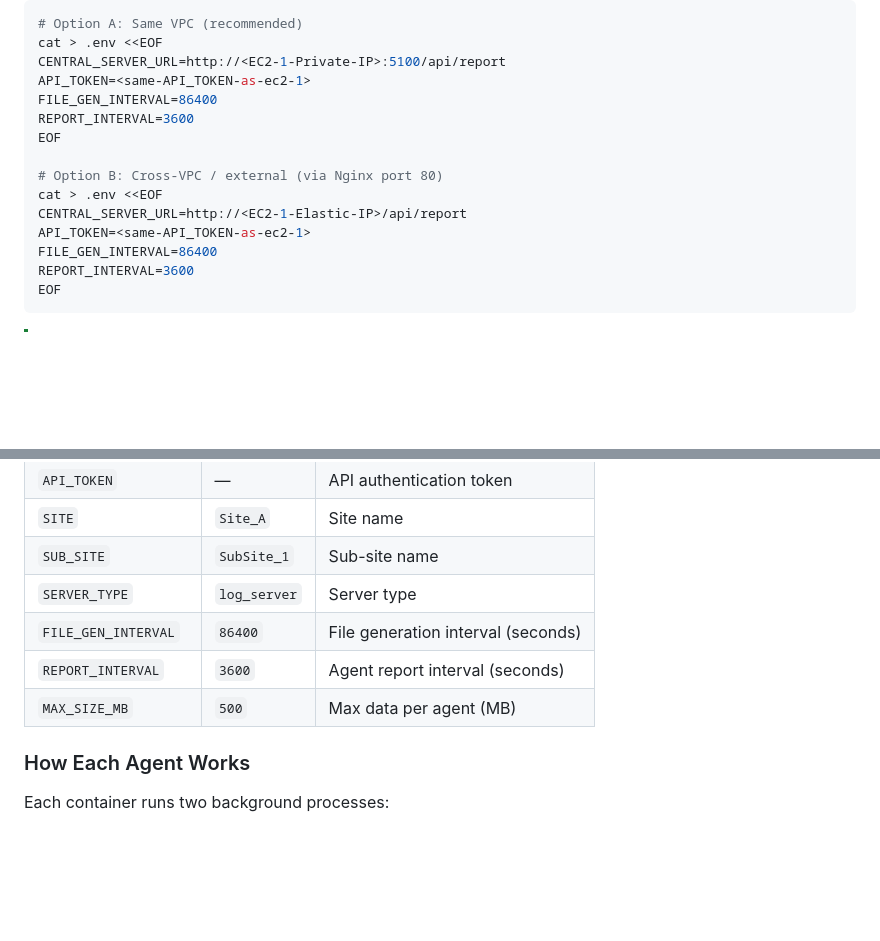
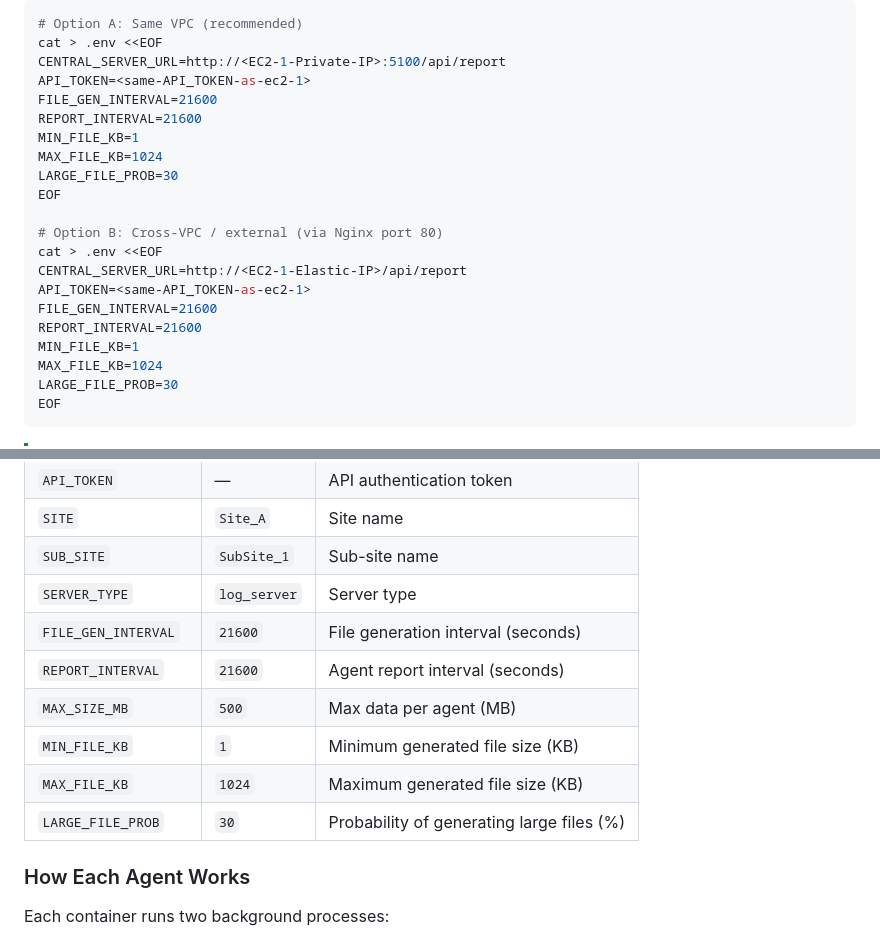
Before and after one commit to mile-chang/logHive, a Markdown page: docs/deployment.md, 2 parts joined by grey strips. Rendered like a GitHub page; blank space fills up the shorter version.

````diff
--- a/docs/deployment.md
+++ b/docs/deployment.md
@@ -322,16 +322,22 @@ Choose the `CENTRAL_SERVER_URL` based on your network topology:
 cat > .env <<EOF
 CENTRAL_SERVER_URL=http://<EC2-1-Private-IP>:5100/api/report
 API_TOKEN=<same-API_TOKEN-as-ec2-1>
-FILE_GEN_INTERVAL=86400
-REPORT_INTERVAL=3600
+FILE_GEN_INTERVAL=21600
+REPORT_INTERVAL=21600
+MIN_FILE_KB=1
+MAX_FILE_KB=1024
+LARGE_FILE_PROB=30
 EOF
 
 # Option B: Cross-VPC / external (via Nginx port 80)
 cat > .env <<EOF
 CENTRAL_SERVER_URL=http://<EC2-1-Elastic-IP>/api/report
 API_TOKEN=<same-API_TOKEN-as-ec2-1>
-FILE_GEN_INTERVAL=86400
-REPORT_INTERVAL=3600
+FILE_GEN_INTERVAL=21600
+REPORT_INTERVAL=21600
+MIN_FILE_KB=1
+MAX_FILE_KB=1024
+LARGE_FILE_PROB=30
 EOF
 ```
 
@@ -374,9 +380,12 @@ docker compose -f docker-compose.agent.yml logs -f
 | `SITE` | `Site_A` | Site name |
 | `SUB_SITE` | `SubSite_1` | Sub-site name |
 | `SERVER_TYPE` | `log_server` | Server type |
-| `FILE_GEN_INTERVAL` | `86400` | File generation interval (seconds) |
-| `REPORT_INTERVAL` | `3600` | Agent report interval (seconds) |
+| `FILE_GEN_INTERVAL` | `21600` | File generation interval (seconds) |
+| `REPORT_INTERVAL` | `21600` | Agent report interval (seconds) |
 | `MAX_SIZE_MB` | `500` | Max data per agent (MB) |
+| `MIN_FILE_KB` | `1` | Minimum generated file size (KB) |
+| `MAX_FILE_KB` | `1024` | Maximum generated file size (KB) |
+| `LARGE_FILE_PROB` | `30` | Probability of generating large files (%) |
 
 ### How Each Agent Works
 
````
Also changed, not shown: docs/deployment.ja.md (+15 -6 lines), docs/deployment.zh-TW.md (+15 -6 lines).
